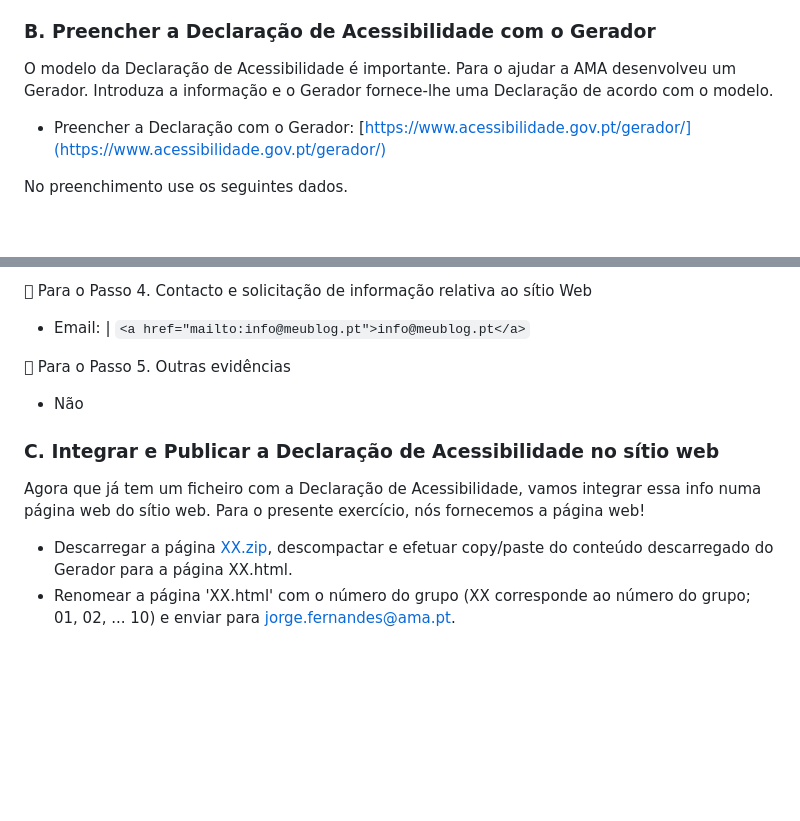
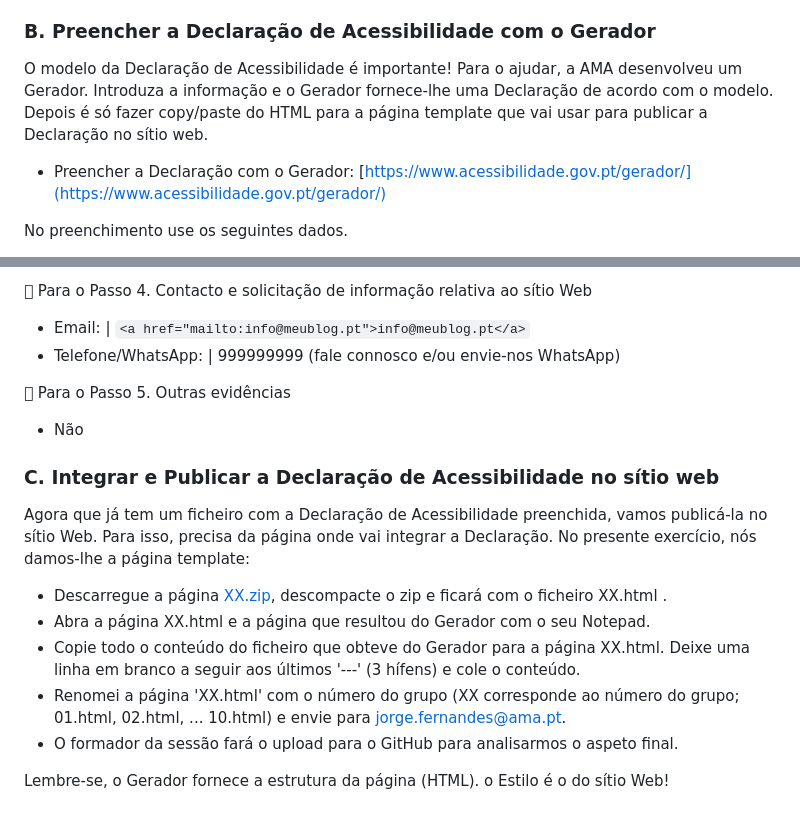
Before and after one commit to amagovpt/a11yfm, a Markdown page: jornadas23/index.md, 2 parts joined by grey strips. Drawn GitHub-style; blank space fills up the shorter version.

```diff
--- a/jornadas23/index.md
+++ b/jornadas23/index.md
@@ -42,7 +42,7 @@ Antes de começar a preencher a Declaração de Acessibilidade com o Gerador é
 
 ### B. Preencher a Declaração de Acessibilidade com o Gerador
 
-O modelo da Declaração de Acessibilidade é importante. Para o ajudar a AMA desenvolveu um Gerador. Introduza a informação e o Gerador fornece-lhe uma Declaração de acordo com o modelo.
+O modelo da Declaração de Acessibilidade é importante! Para o ajudar, a AMA desenvolveu um Gerador. Introduza a informação e o Gerador fornece-lhe uma Declaração de acordo com o modelo. Depois é só fazer copy/paste do HTML para a página template que vai usar para publicar a Declaração no sítio web.
 
 - Preencher a Declaração com o Gerador: [https://www.acessibilidade.gov.pt/gerador/](https://www.acessibilidade.gov.pt/gerador/)
 
@@ -71,6 +71,7 @@ No preenchimento use os seguintes dados.
 &#xF114; Para o Passo 4. Contacto e solicitação de informação relativa ao sítio Web
 
 - Email: \| `<a href="mailto:info@meublog.pt">info@meublog.pt</a>`
+- Telefone/WhatsApp: \| 999999999 (fale connosco e/ou envie-nos WhatsApp)
 
 &#xF114; Para o Passo 5. Outras evidências
 
@@ -78,7 +79,12 @@ No preenchimento use os seguintes dados.
 
 ### C. Integrar e Publicar a Declaração de Acessibilidade no sítio web
 
-Agora que já tem um ficheiro com a Declaração de Acessibilidade, vamos integrar essa info numa página web do sítio web. Para o presente exercício, nós fornecemos a página web!
+Agora que já tem um ficheiro com a Declaração de Acessibilidade preenchida, vamos publicá-la no sítio Web. Para isso, precisa da página onde vai integrar a Declaração. No presente exercício, nós damos-lhe a página template:
 
-- Descarregar a página [XX.zip](https://jorgeponto.github.io/bootstrap-blog-jekyll/acessibilidade/XX.zip), descompactar e efetuar copy/paste do conteúdo descarregado do Gerador para a página XX.html.
-- Renomear a página 'XX.html' com o número do grupo (XX corresponde ao número do grupo; 01, 02, ... 10) e enviar para [jorge.fernandes@ama.pt](mailto:jorge.fernandes@ama.pt).
+- Descarregue a página [XX.zip](https://jorgeponto.github.io/bootstrap-blog-jekyll/acessibilidade/XX.zip), descompacte o zip e ficará com o ficheiro XX.html .
+- Abra a página XX.html e a página que resultou do Gerador com o seu Notepad.
+- Copie todo o conteúdo do ficheiro que obteve do Gerador para a página XX.html. Deixe uma linha em branco a seguir aos últimos '---' (3 hífens) e cole o conteúdo.
+- Renomei a página 'XX.html' com o número do grupo (XX corresponde ao número do grupo; 01.html, 02.html, ... 10.html) e envie para [jorge.fernandes@ama.pt](mailto:jorge.fernandes@ama.pt).
+- O formador da sessão fará o upload para o GitHub para analisarmos o aspeto final.
+
+Lembre-se, o Gerador fornece a estrutura da página (HTML). o Estilo é o do sítio Web!
```
